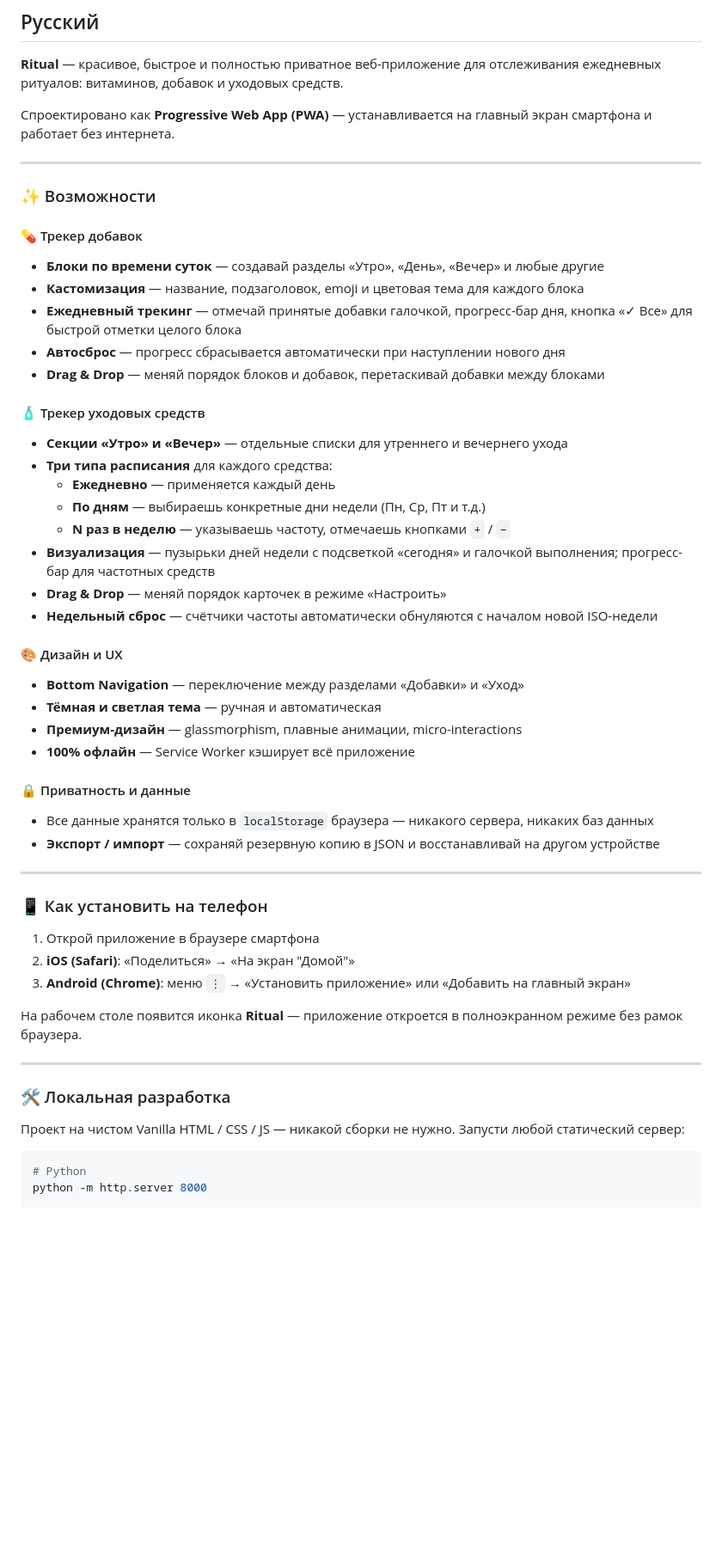
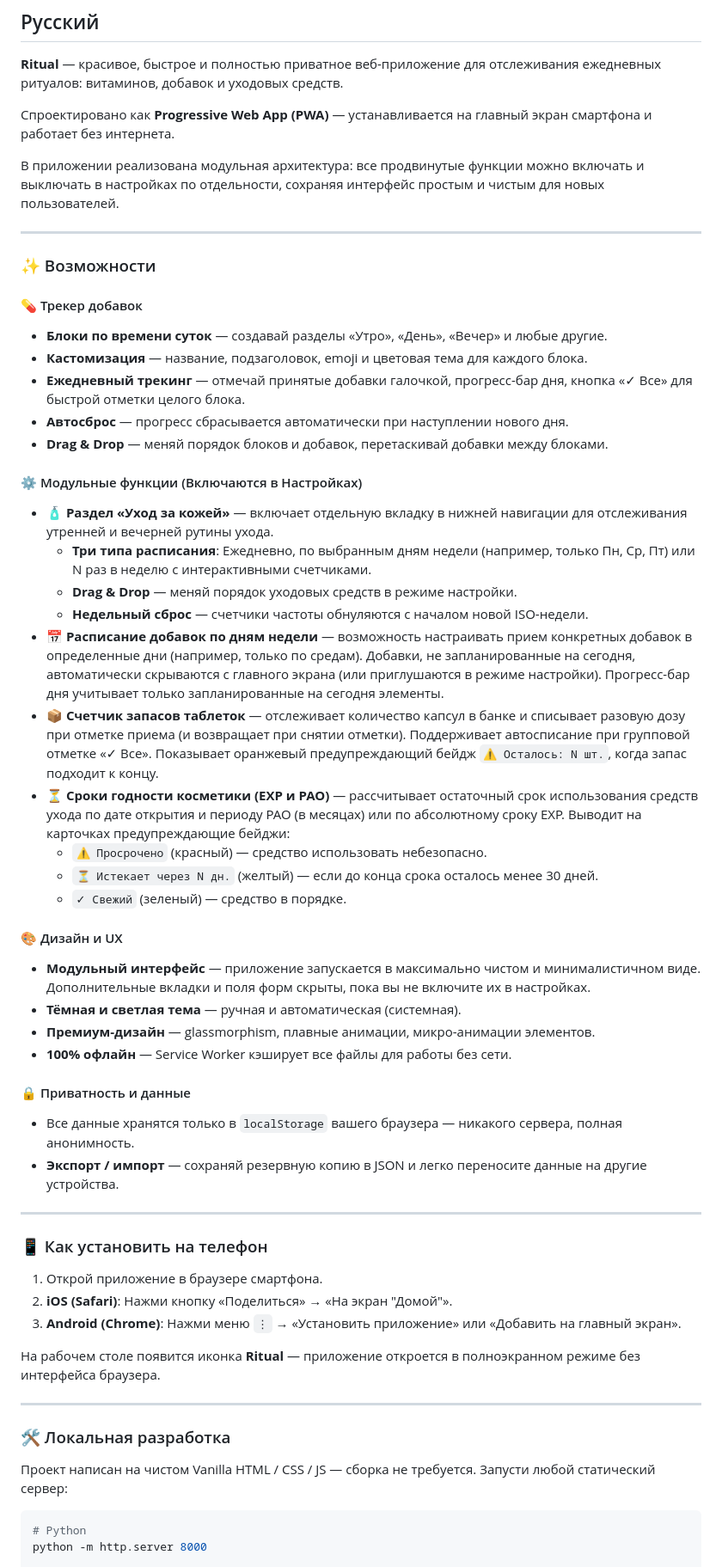
Before and after one commit to ilodezis/stack, a Markdown page: README.md, the part around one of its changes. Shown at 86% size. Rendered like a GitHub page; blank space fills up the shorter version.

Commit message:
Update README.md with modular features, settings switches, and tests usage details

````diff
--- a/README.md
+++ b/README.md
@@ -10,52 +10,56 @@
 
 Спроектировано как **Progressive Web App (PWA)** — устанавливается на главный экран смартфона и работает без интернета.
 
+В приложении реализована модульная архитектура: все продвинутые функции можно включать и выключать в настройках по отдельности, сохраняя интерфейс простым и чистым для новых пользователей.
+
 ---
 
 ### ✨ Возможности
 
 #### 💊 Трекер добавок
-- **Блоки по времени суток** — создавай разделы «Утро», «День», «Вечер» и любые другие
-- **Кастомизация** — название, подзаголовок, emoji и цветовая тема для каждого блока
-- **Ежедневный трекинг** — отмечай принятые добавки галочкой, прогресс-бар дня, кнопка «✓ Все» для быстрой отметки целого блока
-- **Автосброс** — прогресс сбрасывается автоматически при наступлении нового дня
-- **Drag & Drop** — меняй порядок блоков и добавок, перетаскивай добавки между блоками
+- **Блоки по времени суток** — создавай разделы «Утро», «День», «Вечер» и любые другие.
+- **Кастомизация** — название, подзаголовок, emoji и цветовая тема для каждого блока.
+- **Ежедневный трекинг** — отмечай принятые добавки галочкой, прогресс-бар дня, кнопка «✓ Все» для быстрой отметки целого блока.
+- **Автосброс** — прогресс сбрасывается автоматически при наступлении нового дня.
+- **Drag & Drop** — меняй порядок блоков и добавок, перетаскивай добавки между блоками.
 
-#### 🧴 Трекер уходовых средств
-- **Секции «Утро» и «Вечер»** — отдельные списки для утреннего и вечернего ухода
-- **Три типа расписания** для каждого средства:
-  - **Ежедневно** — применяется каждый день
-  - **По дням** — выбираешь конкретные дни недели (Пн, Ср, Пт и т.д.)
-  - **N раз в неделю** — указываешь частоту, отмечаешь кнопками `+` / `−`
-- **Визуализация** — пузырьки дней недели с подсветкой «сегодня» и галочкой выполнения; прогресс-бар для частотных средств
-- **Drag & Drop** — меняй порядок карточек в режиме «Настроить»
-- **Недельный сброс** — счётчики частоты автоматически обнуляются с началом новой ISO-недели
+#### ⚙️ Модульные функции (Включаются в Настройках)
+- **🧴 Раздел «Уход за кожей»** — включает отдельную вкладку в нижней навигации для отслеживания утренней и вечерней рутины ухода.
+  - **Три типа расписания**: Ежедневно, по выбранным дням недели (например, только Пн, Ср, Пт) или N раз в неделю с интерактивными счетчиками.
+  - **Drag & Drop** — меняй порядок уходовых средств в режиме настройки.
+  - **Недельный сброс** — счетчики частоты обнуляются с началом новой ISO-недели.
+- **📅 Расписание добавок по дням недели** — возможность настраивать прием конкретных добавок в определенные дни (например, только по средам). Добавки, не запланированные на сегодня, автоматически скрываются с главного экрана (или приглушаются в режиме настройки). Прогресс-бар дня учитывает только запланированные на сегодня элементы.
+- **📦 Счетчик запасов таблеток** — отслеживает количество капсул в банке и списывает разовую дозу при отметке приема (и возвращает при снятии отметки). Поддерживает автосписание при групповой отметке «✓ Все». Показывает оранжевый предупреждающий бейдж `⚠️ Осталось: N шт.`, когда запас подходит к концу.
+- **⏳ Сроки годности косметики (EXP и PAO)** — рассчитывает остаточный срок использования средств ухода по дате открытия и периоду PAO (в месяцах) или по абсолютному сроку EXP. Выводит на карточках предупреждающие бейджи:
+  - `⚠️ Просрочено` (красный) — средство использовать небезопасно.
+  - `⏳ Истекает через N дн.` (желтый) — если до конца срока осталось менее 30 дней.
+  - `✓ Свежий` (зеленый) — средство в порядке.
 
 #### 🎨 Дизайн и UX
-- **Bottom Navigation** — переключение между разделами «Добавки» и «Уход»
-- **Тёмная и светлая тема** — ручная и автоматическая
-- **Премиум-дизайн** — glassmorphism, плавные анимации, micro-interactions
-- **100% офлайн** — Service Worker кэширует всё приложение
+- **Модульный интерфейс** — приложение запускается в максимально чистом и минималистичном виде. Дополнительные вкладки и поля форм скрыты, пока вы не включите их в настройках.
+- **Тёмная и светлая тема** — ручная и автоматическая (системная).
+- **Премиум-дизайн** — glassmorphism, плавные анимации, микро-анимации элементов.
+- **100% офлайн** — Service Worker кэширует все файлы для работы без сети.
 
 #### 🔒 Приватность и данные
-- Все данные хранятся только в `localStorage` браузера — никакого сервера, никаких баз данных
-- **Экспорт / импорт** — сохраняй резервную копию в JSON и восстанавливай на другом устройстве
+- Все данные хранятся только в `localStorage` вашего браузера — никакого сервера, полная анонимность.
+- **Экспорт / импорт** — сохраняй резервную копию в JSON и легко переносите данные на другие устройства.
 
 ---
 
 ### 📱 Как установить на телефон
 
-1. Открой приложение в браузере смартфона
-2. **iOS (Safari)**: «Поделиться» → «На экран "Домой"»
-3. **Android (Chrome)**: меню `⋮` → «Установить приложение» или «Добавить на главный экран»
+1. Открой приложение в браузере смартфона.
+2. **iOS (Safari)**: Нажми кнопку «Поделиться» → «На экран "Домой"».
+3. **Android (Chrome)**: Нажми меню `⋮` → «Установить приложение» или «Добавить на главный экран».
 
-На рабочем столе появится иконка **Ritual** — приложение откроется в полноэкранном режиме без рамок браузера.
+На рабочем столе появится иконка **Ritual** — приложение откроется в полноэкранном режиме без интерфейса браузера.
 
 ---
 
 ### 🛠️ Локальная разработка
 
-Проект на чистом Vanilla HTML / CSS / JS — никакой сборки не нужно. Запусти любой статический сервер:
+Проект написан на чистом Vanilla HTML / CSS / JS — сборка не требуется. Запусти любой статический сервер:
 
 ```bash
 # Python
````
Also changed, not shown: other parts of README.md (+60 -40 lines).
